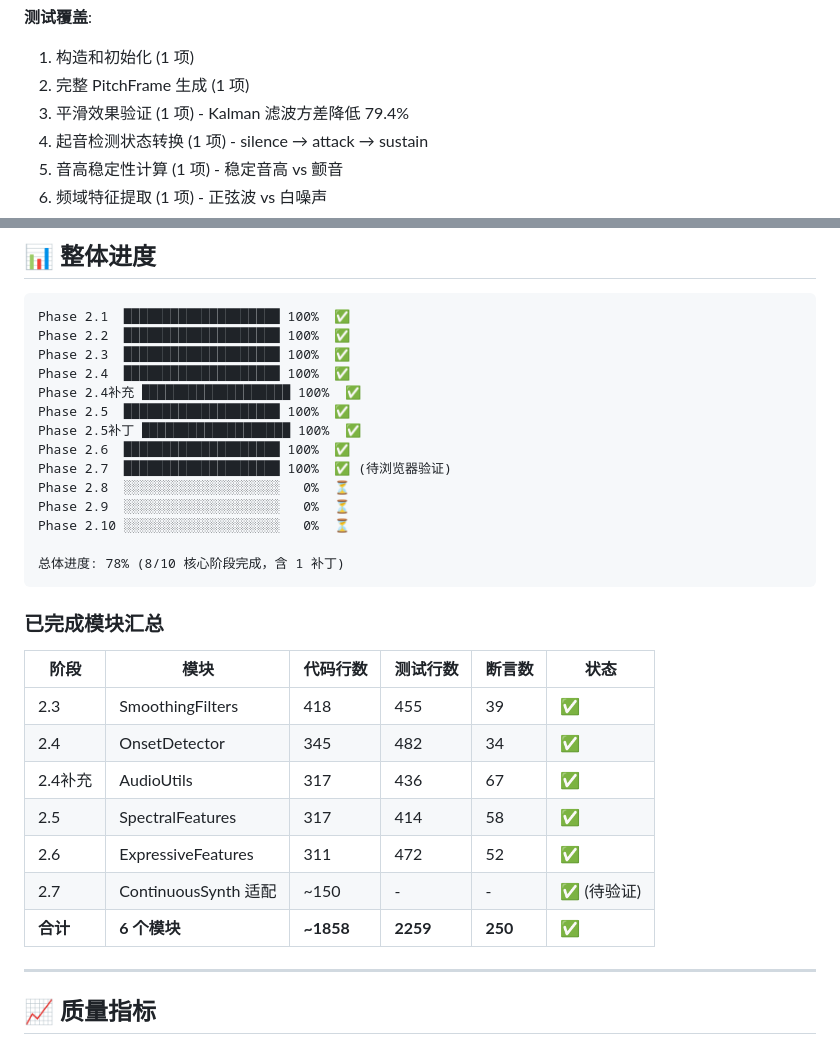
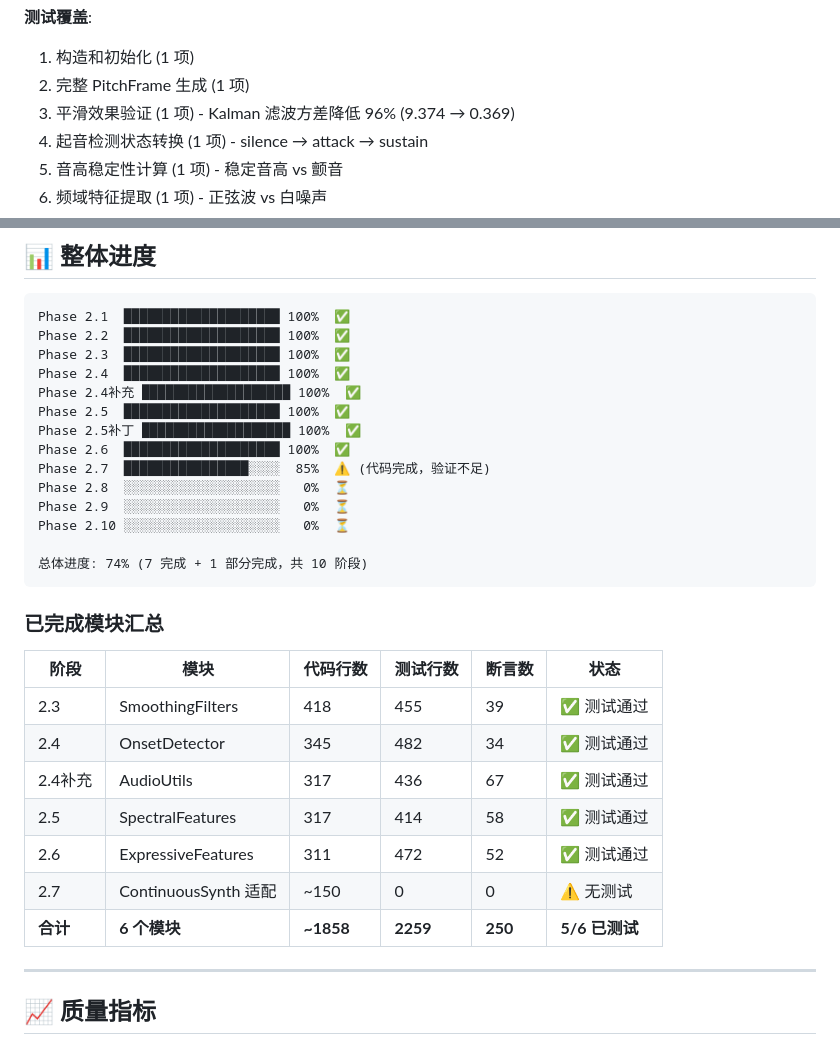
Before and after one commit to ZenAlexa/KazooProtoWeb-Alpha4, a Markdown page: docs/phase2/PHASE2_PROGRESS.md, 2 parts joined by grey strips. GitHub-like rendering.

````diff
--- a/docs/phase2/PHASE2_PROGRESS.md
+++ b/docs/phase2/PHASE2_PROGRESS.md
@@ -330,7 +330,7 @@ release → silence (静音 > 100ms)
 **测试覆盖**:
 1. 构造和初始化 (1 项)
 2. 完整 PitchFrame 生成 (1 项)
-3. 平滑效果验证 (1 项) - Kalman 滤波方差降低 79.4%
+3. 平滑效果验证 (1 项) - Kalman 滤波方差降低 96% (9.374 → 0.369)
 4. 起音检测状态转换 (1 项) - silence → attack → sustain
 5. 音高稳定性计算 (1 项) - 稳定音高 vs 颤音
 6. 频域特征提取 (1 项) - 正弦波 vs 白噪声
@@ -425,25 +434,25 @@ Phase 2.4补充 ███████████████████ 100%
 Phase 2.5  ████████████████████ 100%  ✅
 Phase 2.5补丁 ███████████████████ 100%  ✅
 Phase 2.6  ████████████████████ 100%  ✅
-Phase 2.7  ████████████████████ 100%  ✅ (待浏览器验证)
+Phase 2.7  ████████████████░░░░  85%  ⚠️ (代码完成，验证不足)
 Phase 2.8  ░░░░░░░░░░░░░░░░░░░░   0%  ⏳
 Phase 2.9  ░░░░░░░░░░░░░░░░░░░░   0%  ⏳
 Phase 2.10 ░░░░░░░░░░░░░░░░░░░░   0%  ⏳
 
-总体进度: 78% (8/10 核心阶段完成，含 1 补丁)
+总体进度: 74% (7 完成 + 1 部分完成，共 10 阶段)
 ```
 
 ### 已完成模块汇总
 
 | 阶段 | 模块 | 代码行数 | 测试行数 | 断言数 | 状态 |
 |------|------|---------|---------|--------|------|
-| 2.3 | SmoothingFilters | 418 | 455 | 39 | ✅ |
-| 2.4 | OnsetDetector | 345 | 482 | 34 | ✅ |
-| 2.4补充 | AudioUtils | 317 | 436 | 67 | ✅ |
-| 2.5 | SpectralFeatures | 317 | 414 | 58 | ✅ |
-| 2.6 | ExpressiveFeatures | 311 | 472 | 52 | ✅ |
-| 2.7 | ContinuousSynth 适配 | ~150 | - | - | ✅ (待验证) |
-| **合计** | **6 个模块** | **~1858** | **2259** | **250** | ✅ |
+| 2.3 | SmoothingFilters | 418 | 455 | 39 | ✅ 测试通过 |
+| 2.4 | OnsetDetector | 345 | 482 | 34 | ✅ 测试通过 |
+| 2.4补充 | AudioUtils | 317 | 436 | 67 | ✅ 测试通过 |
+| 2.5 | SpectralFeatures | 317 | 414 | 58 | ✅ 测试通过 |
+| 2.6 | ExpressiveFeatures | 311 | 472 | 52 | ✅ 测试通过 |
+| 2.7 | ContinuousSynth 适配 | ~150 | 0 | 0 | ⚠️ 无测试 |
+| **合计** | **6 个模块** | **~1858** | **2259** | **250** | **5/6 已测试** |
 
 ---
 
````
Also changed, not shown: other parts of docs/phase2/PHASE2_PROGRESS.md (+28 -19 lines), PHASE2.7_VERIFICATION_CHECKLIST.md (added, +284 -0 lines).
